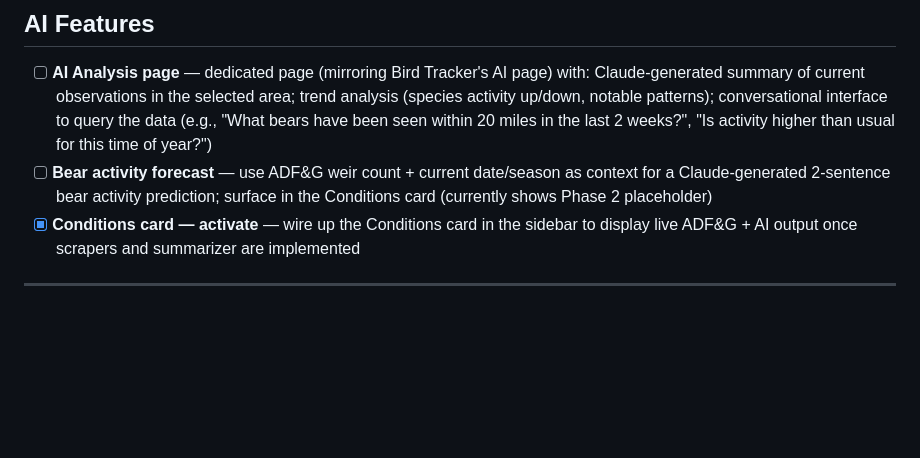
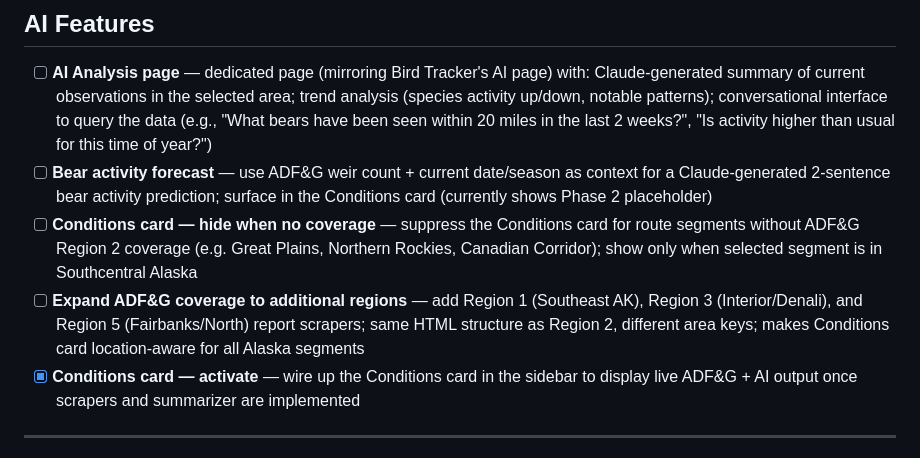
Before and after one commit to MarAlons0/megafauna-tracker, a Markdown page: BACKLOG.md, the part around the change. Drawn GitHub-style; blank space fills up the shorter version.

Commit message:
Add backlog items for location-aware Conditions card
- Hide card for segments without ADF&G coverage
- Expand to ADF&G Regions 1, 3, 5 for full Alaska coverage

Co-Authored-By: Claude Sonnet 4.6 <noreply@anthropic.com>

```diff
--- a/BACKLOG.md
+++ b/BACKLOG.md
@@ -26,6 +26,8 @@ Items are not ranked by priority. Status: `[ ]` open · `[x]` done · `[-]` in p
 
 - [ ] **AI Analysis page** — dedicated page (mirroring Bird Tracker's AI page) with: Claude-generated summary of current observations in the selected area; trend analysis (species activity up/down, notable patterns); conversational interface to query the data (e.g., "What bears have been seen within 20 miles in the last 2 weeks?", "Is activity higher than usual for this time of year?")
 - [ ] **Bear activity forecast** — use ADF&G weir count + current date/season as context for a Claude-generated 2-sentence bear activity prediction; surface in the Conditions card (currently shows Phase 2 placeholder)
+- [ ] **Conditions card — hide when no coverage** — suppress the Conditions card for route segments without ADF&G Region 2 coverage (e.g. Great Plains, Northern Rockies, Canadian Corridor); show only when selected segment is in Southcentral Alaska
+- [ ] **Expand ADF&G coverage to additional regions** — add Region 1 (Southeast AK), Region 3 (Interior/Denali), and Region 5 (Fairbanks/North) report scrapers; same HTML structure as Region 2, different area keys; makes Conditions card location-aware for all Alaska segments
 - [x] **Conditions card — activate** — wire up the Conditions card in the sidebar to display live ADF&G + AI output once scrapers and summarizer are implemented
 
 ---
```
